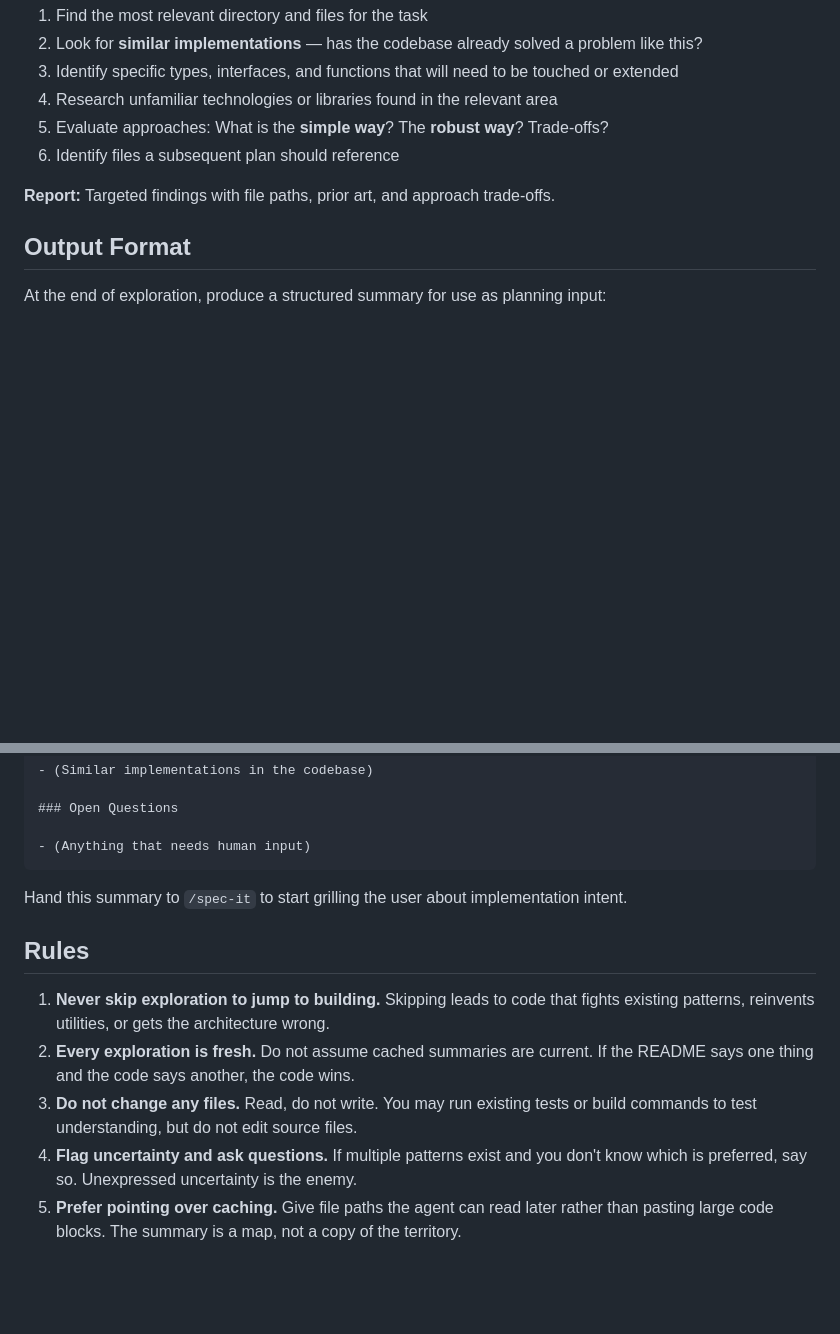
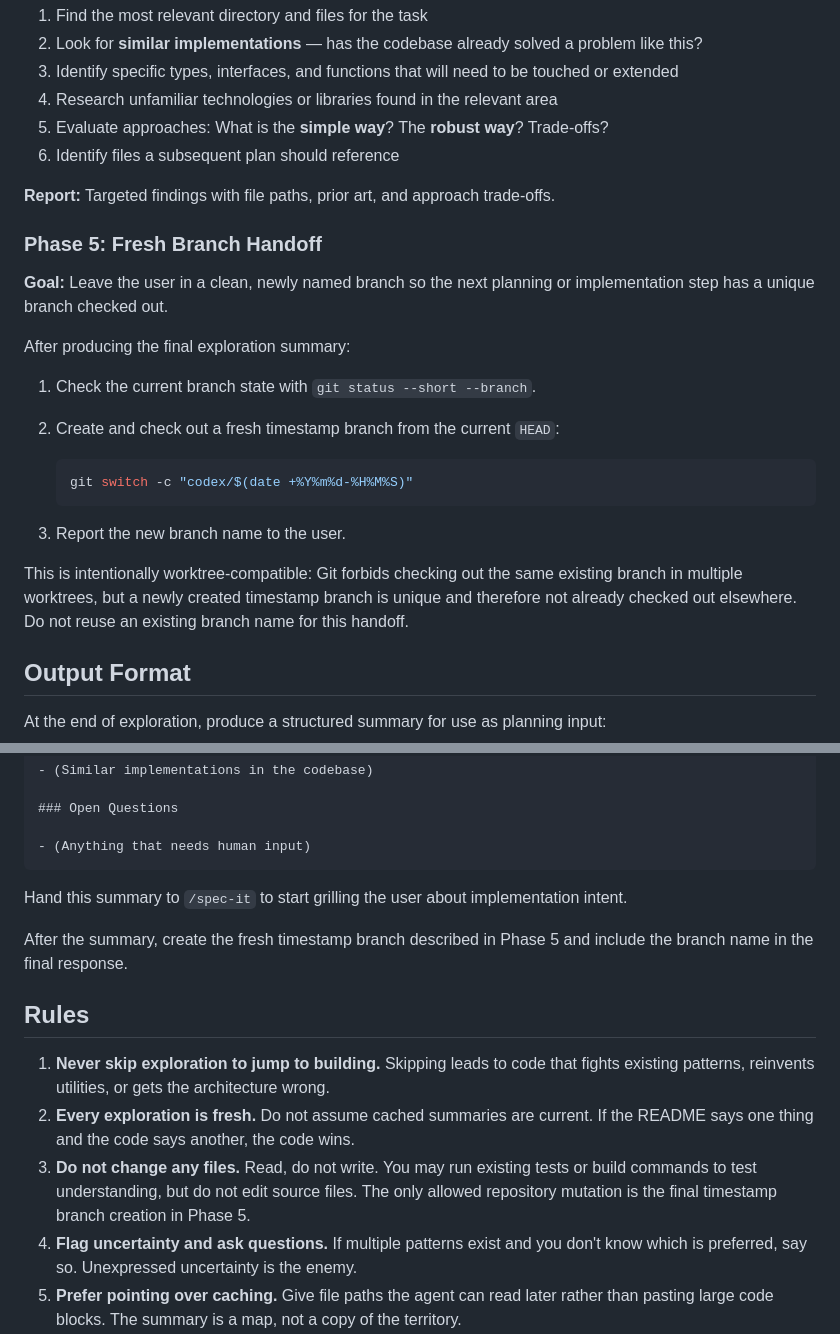
Before and after one commit to PatrickSpieker/setup_scripts, a Markdown page: skills/explore-repo/SKILL.md, 2 parts joined by grey strips. Drawn GitHub-style; blank space fills up the shorter version.

Commit message:
docs(skills): add explore branch handoff

````diff
--- a/skills/explore-repo/SKILL.md
+++ b/skills/explore-repo/SKILL.md
@@ -78,6 +78,23 @@ Report findings to the user at each phase before moving on. Be explicit about wh
 
 **Report:** Targeted findings with file paths, prior art, and approach trade-offs.
 
+### Phase 5: Fresh Branch Handoff
+
+**Goal:** Leave the user in a clean, newly named branch so the next planning or implementation step has a unique branch checked out.
+
+After producing the final exploration summary:
+
+1. Check the current branch state with `git status --short --branch`.
+2. Create and check out a fresh timestamp branch from the current `HEAD`:
+
+   ```bash
+   git switch -c "codex/$(date +%Y%m%d-%H%M%S)"
+   ```
+
+3. Report the new branch name to the user.
+
+This is intentionally worktree-compatible: Git forbids checking out the same existing branch in multiple worktrees, but a newly created timestamp branch is unique and therefore not already checked out elsewhere. Do not reuse an existing branch name for this handoff.
+
 ## Output Format
 
 At the end of exploration, produce a structured summary for use as planning input:
@@ -121,11 +138,13 @@ At the end of exploration, produce a structured summary for use as planning inpu
 
 Hand this summary to `/spec-it` to start grilling the user about implementation intent.
 
+After the summary, create the fresh timestamp branch described in Phase 5 and include the branch name in the final response.
+
 ## Rules
 
 1. **Never skip exploration to jump to building.** Skipping leads to code that fights existing patterns, reinvents utilities, or gets the architecture wrong.
 2. **Every exploration is fresh.** Do not assume cached summaries are current. If the README says one thing and the code says another, the code wins.
-3. **Do not change any files.** Read, do not write. You may run existing tests or build commands to test understanding, but do not edit source files.
+3. **Do not change any files.** Read, do not write. You may run existing tests or build commands to test understanding, but do not edit source files. The only allowed repository mutation is the final timestamp branch creation in Phase 5.
 4. **Flag uncertainty and ask questions.** If multiple patterns exist and you don't know which is preferred, say so. Unexpressed uncertainty is the enemy.
 5. **Prefer pointing over caching.** Give file paths the agent can read later rather than pasting large code blocks. The summary is a map, not a copy of the territory.
 6. **Use diagrams.** ASCII and Mermaid diagrams are high-value for communicating architecture. Generate them and ask the user to verify.
````
